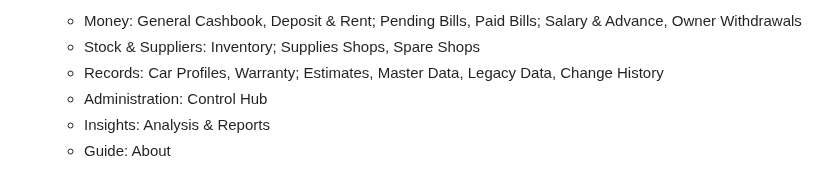
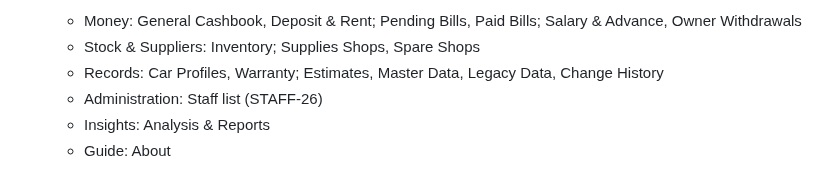
Before and after one commit to Irshaduu/workshopos, a Markdown page: docs/rules/roles.md, the part around the change. Drawn GitHub-style.

```diff
--- a/docs/rules/roles.md
+++ b/docs/rules/roles.md
@@ -162,7 +162,7 @@ checks its own line again, and its pages' marks follow it.
   - Stock & Suppliers: Inventory; Supplies Shops, Spare Shops
   - Records: Car Profiles, Warranty; Estimates, Master Data, Legacy Data,
     Change History
-  - Administration: Control Hub
+  - Administration: Staff list (STAFF-26)
   - Insights: Analysis & Reports
   - Guide: About
 
```
Also changed, not shown: docs/GLOSSARY.md (+4 -1 lines), docs/rules/staff-list.md (added, +127 -0 lines).
